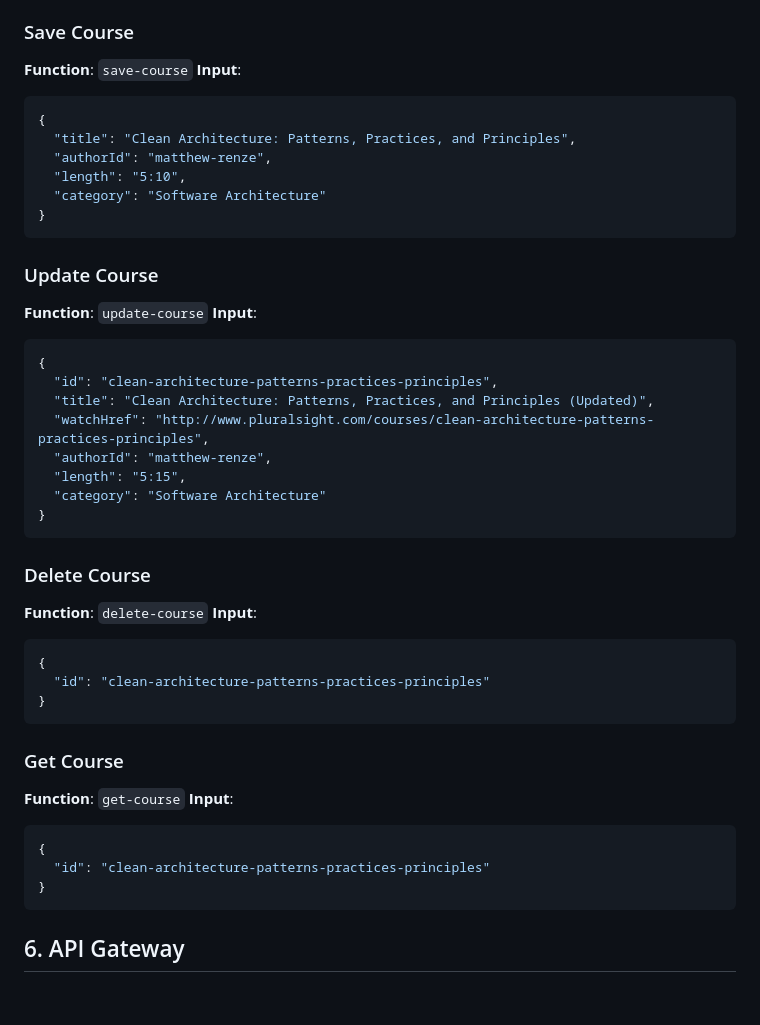
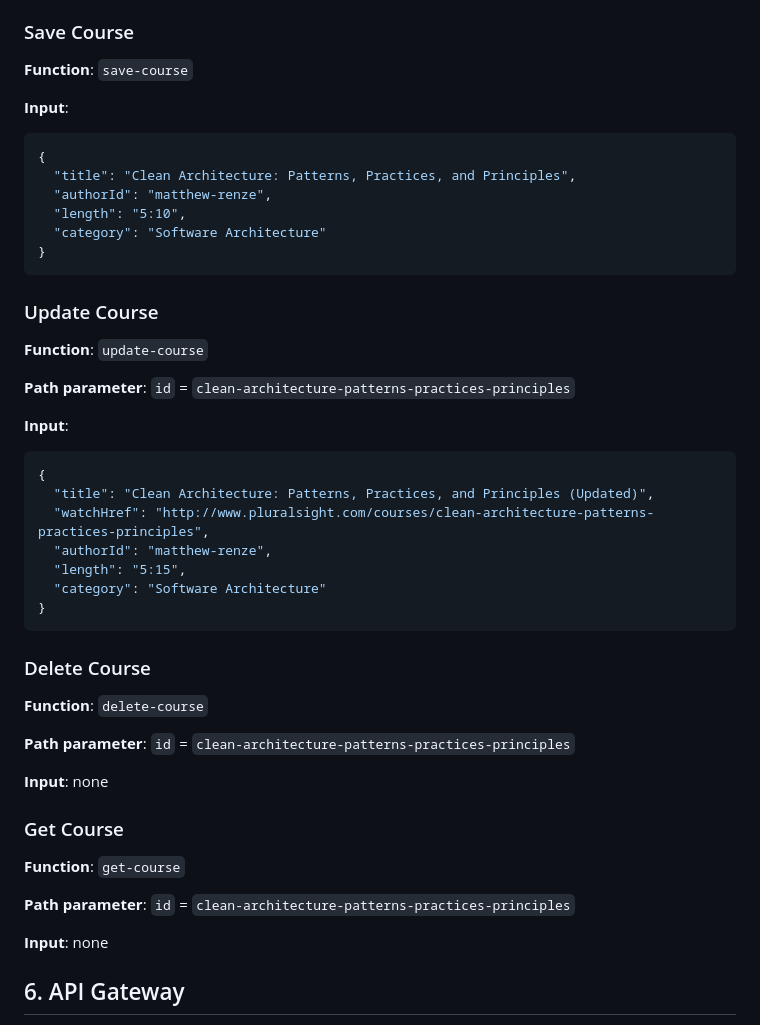
Before and after one commit to maxshymanskiy/aws-cloud-services, a Markdown page: infra/terraform/README.md, the part around the change. Drawn GitHub-style; blank space fills up the shorter version.

Commit message:
docs: update json body

````diff
--- a/infra/terraform/README.md
+++ b/infra/terraform/README.md
@@ -152,6 +152,7 @@ Use the following JSON payloads to test Lambda functions directly via the AWS Co
 ### Save Course
 
 **Function**: `save-course`
+
 **Input**:
 
 ```json
@@ -166,11 +167,13 @@ Use the following JSON payloads to test Lambda functions directly via the AWS Co
 ### Update Course
 
 **Function**: `update-course`
+
+**Path parameter**: `id` = `clean-architecture-patterns-practices-principles`
+
 **Input**:
 
 ```json
 {
-  "id": "clean-architecture-patterns-practices-principles",
   "title": "Clean Architecture: Patterns, Practices, and Principles (Updated)",
   "watchHref": "http://www.pluralsight.com/courses/clean-architecture-patterns-practices-principles",
   "authorId": "matthew-renze",
@@ -182,24 +185,18 @@ Use the following JSON payloads to test Lambda functions directly via the AWS Co
 ### Delete Course
 
 **Function**: `delete-course`
-**Input**:
 
-```json
-{
-  "id": "clean-architecture-patterns-practices-principles"
-}
-```
+**Path parameter**: `id` = `clean-architecture-patterns-practices-principles`
+
+**Input**: none
 
 ### Get Course
 
 **Function**: `get-course`
-**Input**:
 
-```json
-{
-  "id": "clean-architecture-patterns-practices-principles"
-}
-```
+**Path parameter**: `id` = `clean-architecture-patterns-practices-principles`
+
+**Input**: none
 
 ## 6. API Gateway
 
````
